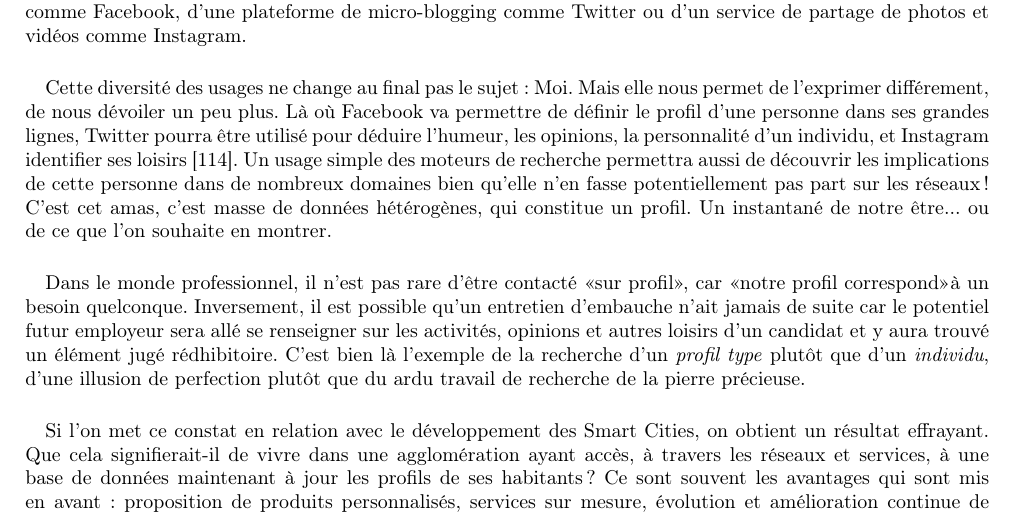
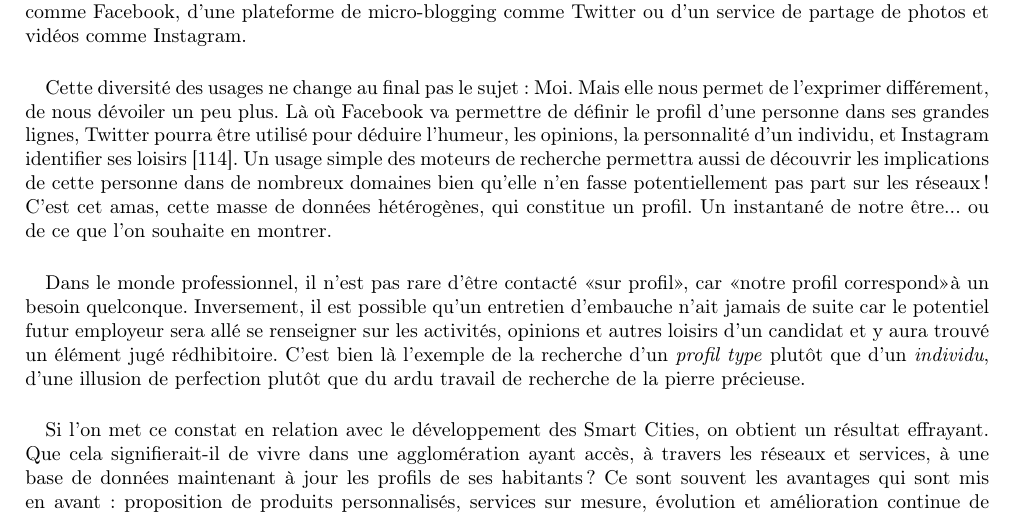
Before and after one commit to tomorrow-paper/paper, a LaTeX document (paper.tex, which reads chapters/01/03_societes_de_controle.tex): part of page 15 of 63, cut so that both start at the same text. Compiled offline with pdfLaTeX.

Commit message:
Corrected 1.3

```diff
--- a/chapters/01/03_societes_de_controle.tex
+++ b/chapters/01/03_societes_de_controle.tex
@@ -138,7 +140,7 @@ de nous dévoiler un peu plus. Là où Facebook va permettre de définir le prof
 Twitter pourra être utilisé pour déduire l'humeur, les opinions, la personnalité d'un individu, et Instagram identifier
 ses loisirs \cite{SocialMedia4}. Un usage simple des moteurs de recherche permettra aussi de découvrir les implications
 de cette personne dans de nombreux domaines bien qu'elle n'en fasse potentiellement pas part sur les réseaux ! C'est cet
-amas, c'est masse de données hétérogènes, qui constitue un profil. Un instantané de notre être... ou de ce que l'on souhaite
+amas, cette masse de données hétérogènes, qui constitue un profil. Un instantané de notre être... ou de ce que l'on souhaite
 en montrer.
 
 \paragraph{} Dans le monde professionnel, il n'est pas rare d'être contacté \guillemotleft sur profil\guillemotright,
```
Also changed, not shown: chapters/01/03_societes_de_controle.tex (2 more changed lines).
